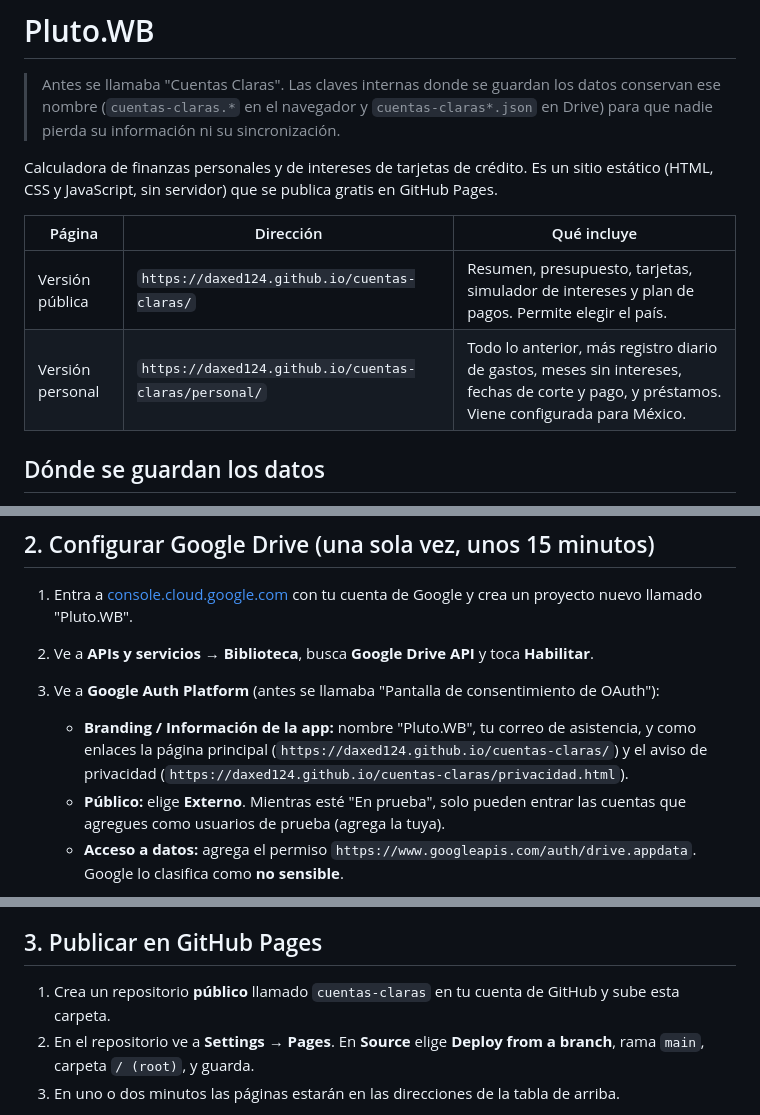
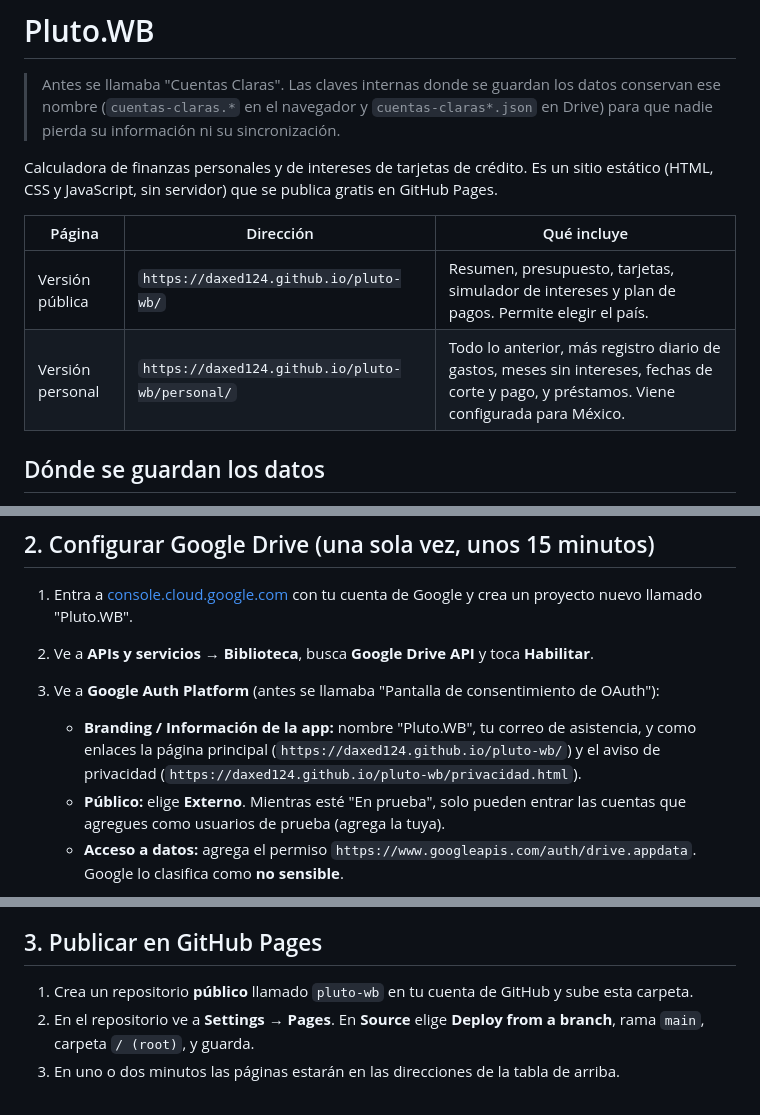
Before and after one commit to Daxed124/pluto-wb, a Markdown page: README.md, 3 parts joined by grey strips. GitHub-like rendering.

Commit message:
README: direcciones con el repositorio pluto-wb
Co-Authored-By: Claude Opus 5.5 <noreply@anthropic.com>

```diff
--- a/README.md
+++ b/README.md
@@ -6,8 +6,8 @@ Calculadora de finanzas personales y de intereses de tarjetas de crédito. Es un
 
 | Página | Dirección | Qué incluye |
 |---|---|---|
-| Versión pública | `https://daxed124.github.io/cuentas-claras/` | Resumen, presupuesto, tarjetas, simulador de intereses y plan de pagos. Permite elegir el país. |
-| Versión personal | `https://daxed124.github.io/cuentas-claras/personal/` | Todo lo anterior, más registro diario de gastos, meses sin intereses, fechas de corte y pago, y préstamos. Viene configurada para México. |
+| Versión pública | `https://daxed124.github.io/pluto-wb/` | Resumen, presupuesto, tarjetas, simulador de intereses y plan de pagos. Permite elegir el país. |
+| Versión personal | `https://daxed124.github.io/pluto-wb/personal/` | Todo lo anterior, más registro diario de gastos, meses sin intereses, fechas de corte y pago, y préstamos. Viene configurada para México. |
 
 ## Dónde se guardan los datos
 
@@ -78,7 +78,7 @@ Abre `http://localhost:8080` (versión pública) o `http://localhost:8080/person
 1. Entra a [console.cloud.google.com](https://console.cloud.google.com) con tu cuenta de Google y crea un proyecto nuevo llamado "Pluto.WB".
 2. Ve a **APIs y servicios → Biblioteca**, busca **Google Drive API** y toca **Habilitar**.
 3. Ve a **Google Auth Platform** (antes se llamaba "Pantalla de consentimiento de OAuth"):
-   - **Branding / Información de la app:** nombre "Pluto.WB", tu correo de asistencia, y como enlaces la página principal (`https://daxed124.github.io/cuentas-claras/`) y el aviso de privacidad (`https://daxed124.github.io/cuentas-claras/privacidad.html`).
+   - **Branding / Información de la app:** nombre "Pluto.WB", tu correo de asistencia, y como enlaces la página principal (`https://daxed124.github.io/pluto-wb/`) y el aviso de privacidad (`https://daxed124.github.io/pluto-wb/privacidad.html`).
    - **Público:** elige **Externo**. Mientras esté "En prueba", solo pueden entrar las cuentas que agregues como usuarios de prueba (agrega la tuya).
    - **Acceso a datos:** agrega el permiso `https://www.googleapis.com/auth/drive.appdata`. Google lo clasifica como **no sensible**.
 4. Ve a **Clientes → Crear cliente**, tipo **Aplicación web**. En **Orígenes autorizados de JavaScript** agrega:
@@ -95,7 +95,7 @@ Abre `http://localhost:8080` (versión pública) o `http://localhost:8080/person
 
 ## 3. Publicar en GitHub Pages
 
-1. Crea un repositorio **público** llamado `cuentas-claras` en tu cuenta de GitHub y sube esta carpeta.
+1. Crea un repositorio **público** llamado `pluto-wb` en tu cuenta de GitHub y sube esta carpeta.
 2. En el repositorio ve a **Settings → Pages**. En **Source** elige **Deploy from a branch**, rama `main`, carpeta `/ (root)`, y guarda.
 3. En uno o dos minutos las páginas estarán en las direcciones de la tabla de arriba.
 
```
